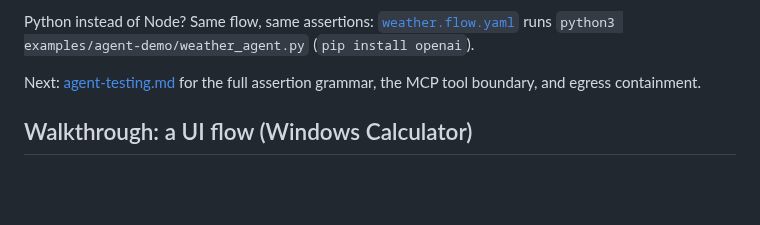
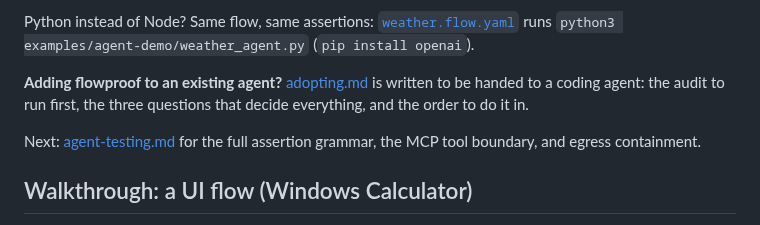
Before and after one commit to automators-com/flowproof, a Markdown page: docs/getting-started.md, the part around the change. Drawn GitHub-style; blank space fills up the shorter version.

```diff
--- a/docs/getting-started.md
+++ b/docs/getting-started.md
@@ -103,6 +103,10 @@ them later:
 Python instead of Node? Same flow, same assertions:
 [`weather.flow.yaml`](../examples/agent-demo/weather.flow.yaml) runs
 `python3 examples/agent-demo/weather_agent.py` (`pip install openai`).
+
+**Adding flowproof to an existing agent?** [adopting.md](adopting.md) is
+written to be handed to a coding agent: the audit to run first, the three
+questions that decide everything, and the order to do it in.
 
 Next: [agent-testing.md](agent-testing.md) for the full assertion grammar,
 the MCP tool boundary, and egress containment.
```
Also changed, not shown: README.md (+3 -0 lines), docs/adopting.md (added, +163 -0 lines).
